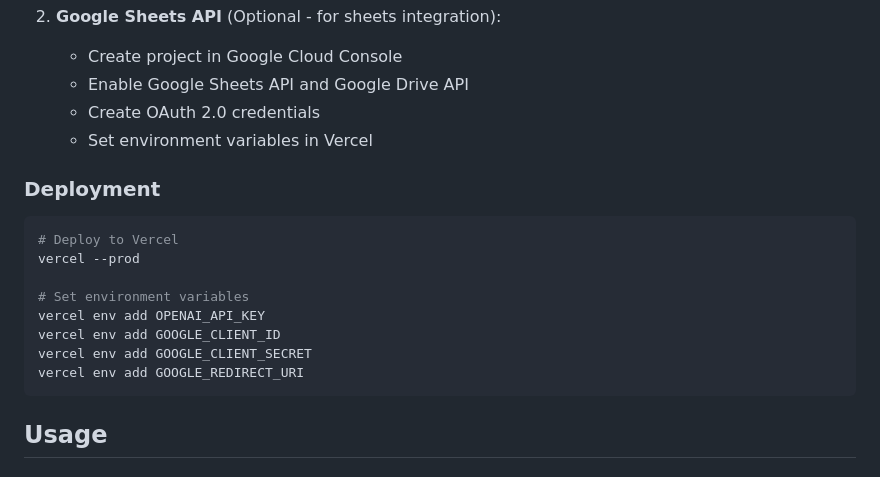
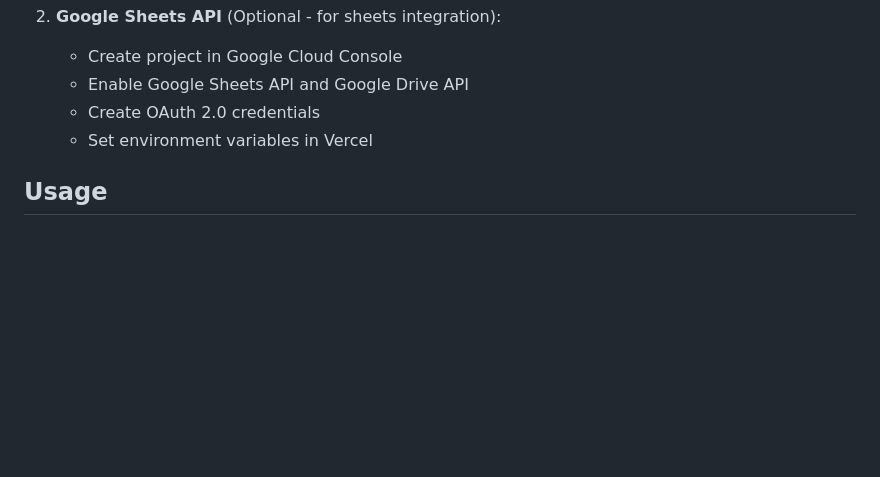
Before and after one commit to soccer-analytics-HB-NI/receipt-scanner-pwa, a Markdown page: README.md, the part around the change. Rendered like a GitHub page; blank space fills up the shorter version.

````diff
--- a/README.md
+++ b/README.md
@@ -69,18 +69,6 @@ For AI and Google Sheets features, create `config.js` from `config.example.js` a
    - Create OAuth 2.0 credentials
    - Set environment variables in Vercel
 
-### Deployment
-
-```bash
-# Deploy to Vercel
-vercel --prod
-
-# Set environment variables
-vercel env add OPENAI_API_KEY
-vercel env add GOOGLE_CLIENT_ID
-vercel env add GOOGLE_CLIENT_SECRET
-vercel env add GOOGLE_REDIRECT_URI
-```
 
 ## Usage
 
````
